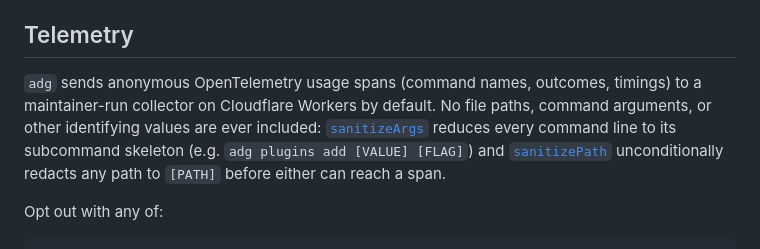
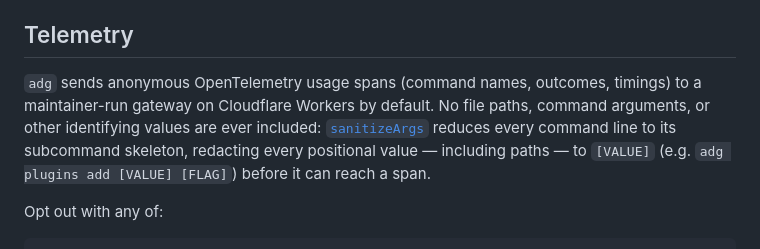
Before and after one commit to RbBtSn0w/adg, a Markdown page: README.md, the part around the change. GitHub-like rendering.

Commit message:
docs(readme): fix telemetry wording to match the implementation
Two inaccuracies in the new Telemetry section:
- Called the Cloudflare Workers endpoint a "collector"; the code calls it a
  gateway (DEFAULT_TRACE_ENDPOINT is telemetry-gateway...workers.dev).
- Implied sanitizePath is part of the pipeline redacting paths to [PATH].
  It isn't used anywhere outside its own test — sanitizeArgs is what actually
  runs, redacting every positional value (paths included) to [VALUE].

Co-Authored-By: Claude Sonnet 5 <noreply@anthropic.com>

```diff
--- a/README.md
+++ b/README.md
@@ -462,12 +462,11 @@ Debugging tips:
 ## Telemetry
 
 `adg` sends anonymous OpenTelemetry usage spans (command names, outcomes,
-timings) to a maintainer-run collector on Cloudflare Workers by default. No
+timings) to a maintainer-run gateway on Cloudflare Workers by default. No
 file paths, command arguments, or other identifying values are ever included:
 [`sanitizeArgs`](src/telemetry.ts) reduces every command line to its
-subcommand skeleton (e.g. `adg plugins add [VALUE] [FLAG]`) and
-[`sanitizePath`](src/telemetry.ts) unconditionally redacts any path to
-`[PATH]` before either can reach a span.
+subcommand skeleton, redacting every positional value — including paths — to
+`[VALUE]` (e.g. `adg plugins add [VALUE] [FLAG]`) before it can reach a span.
 
 Opt out with any of:
 
```
